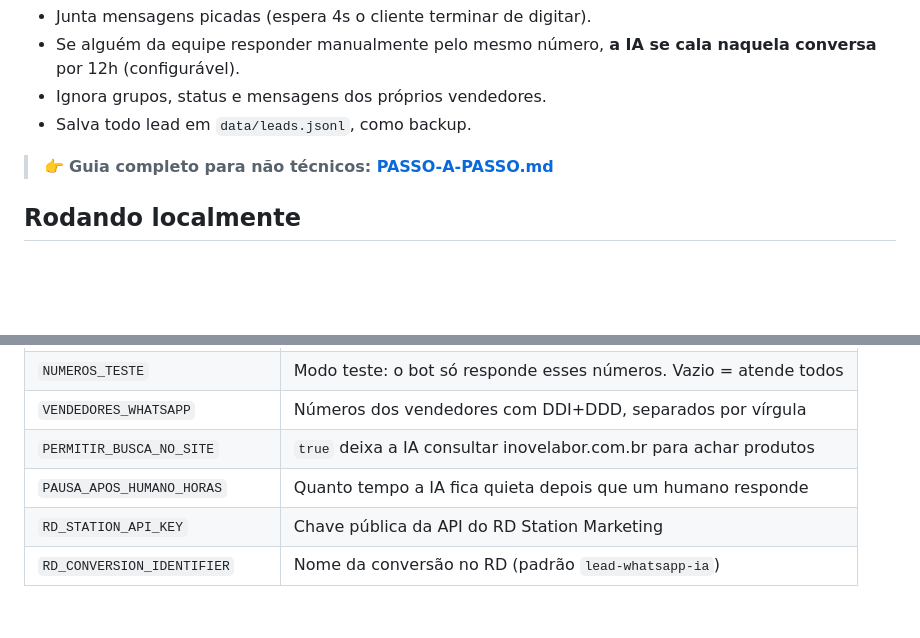
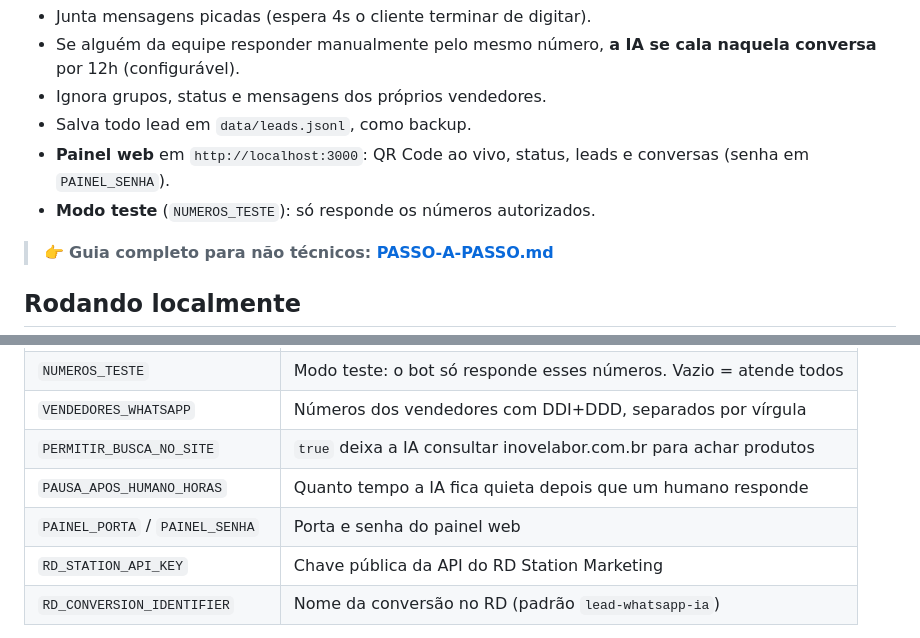
Before and after one commit to hctoliv/hctoliv, a Markdown page: inovelabor-whatsapp-bot/README.md, 2 parts joined by grey strips. Rendered like a GitHub page; blank space fills up the shorter version.

```diff
--- a/inovelabor-whatsapp-bot/README.md
+++ b/inovelabor-whatsapp-bot/README.md
@@ -12,6 +12,8 @@ Também:
 - Se alguém da equipe responder manualmente pelo mesmo número, **a IA se cala naquela conversa** por 12h (configurável).
 - Ignora grupos, status e mensagens dos próprios vendedores.
 - Salva todo lead em `data/leads.jsonl`, como backup.
+- **Painel web** em `http://localhost:3000`: QR Code ao vivo, status, leads e conversas (senha em `PAINEL_SENHA`).
+- **Modo teste** (`NUMEROS_TESTE`): só responde os números autorizados.
 
 > 👉 **Guia completo para não técnicos: [PASSO-A-PASSO.md](PASSO-A-PASSO.md)**
 
@@ -75,6 +77,7 @@ Rode **uma única instância** (duas conexões no mesmo número derrubam uma à
 | `VENDEDORES_WHATSAPP` | Números dos vendedores com DDI+DDD, separados por vírgula |
 | `PERMITIR_BUSCA_NO_SITE` | `true` deixa a IA consultar inovelabor.com.br para achar produtos |
 | `PAUSA_APOS_HUMANO_HORAS` | Quanto tempo a IA fica quieta depois que um humano responde |
+| `PAINEL_PORTA` / `PAINEL_SENHA` | Porta e senha do painel web |
 | `RD_STATION_API_KEY` | Chave pública da API do RD Station Marketing |
 | `RD_CONVERSION_IDENTIFIER` | Nome da conversão no RD (padrão `lead-whatsapp-ia`) |
 
```
Also changed, not shown: inovelabor-whatsapp-bot/PASSO-A-PASSO.md (+18 -4 lines), inovelabor-whatsapp-bot/painel-exemplo.png (added), 9 other files.
